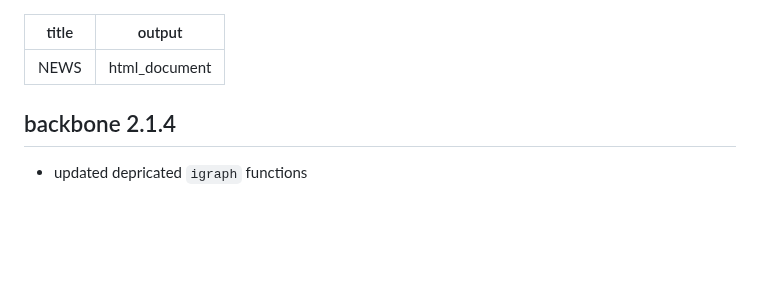
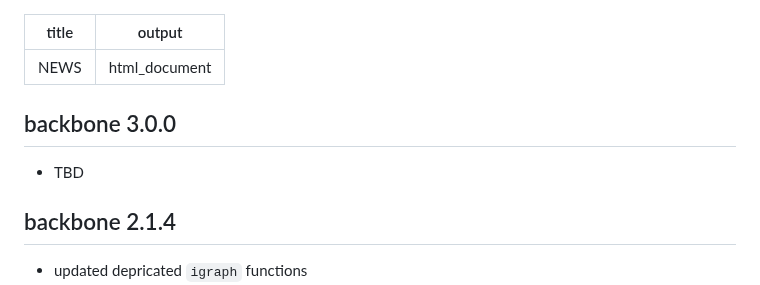
Before and after one commit to zpneal/backbone, a Markdown page: NEWS.md, the part around the change. GitHub-like rendering; blank space fills up the shorter version.

```diff
--- a/NEWS.md
+++ b/NEWS.md
@@ -2,6 +2,10 @@
 title: "NEWS"
 output: html_document
 ---
+## backbone 3.0.0
+
+* TBD
+
 ## backbone 2.1.4
 
 * updated depricated `igraph` functions
```
